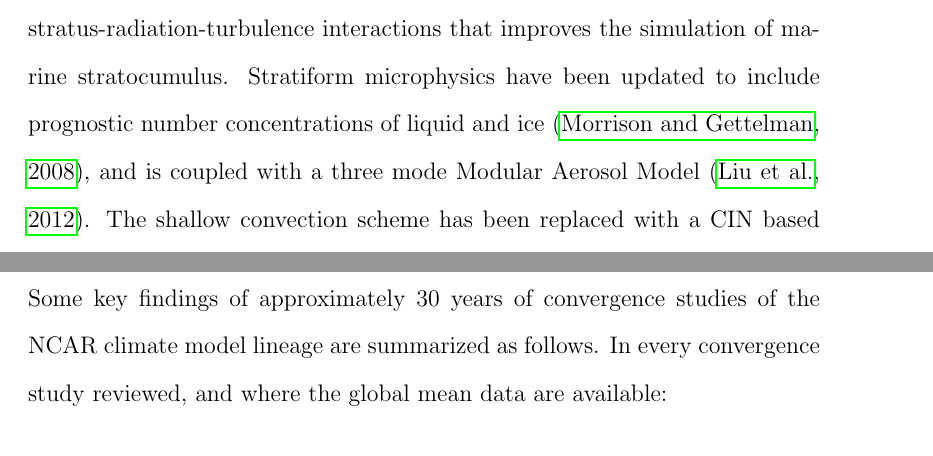
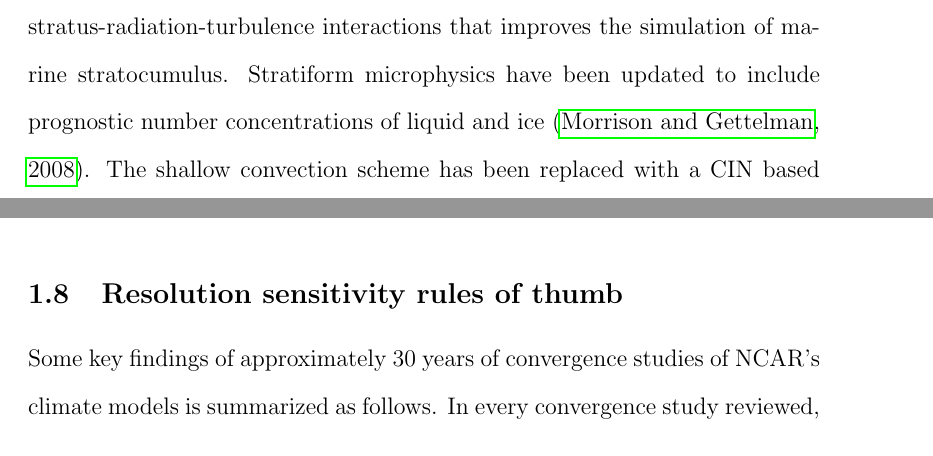
Before and after one commit to adamrher/2019-thesis, a LaTeX thesis (Herrington_thesis.tex, which reads chapter1.tex): two parts of pages 45 and 48 of 261 before the commit and two parts of pages 45 and 47 of 261 after it, joined at a grey line, cut so that both start at the same text. Compiled offline with pdfLaTeX.

Commit message:
fix typo

```diff
--- a/chapter1.tex
+++ b/chapter1.tex
@@ -143,7 +143,7 @@ In both experiments, the convective precipitation decreases with resolution at t
 
 \subsection{CAM5}
 
-CAM, version 5 (CAM5) is documented in \citep{CAM5}. The stratiform scheme has been changed significantly \citep{PETAL2014JCLIM}, including stratus-radiation-turbulence interactions that improves the simulation of marine stratocumulus. Stratiform microphysics have been updated to include prognostic number concentrations of liquid and ice \citep{MG2008JC}, and is coupled with a three mode Modular Aerosol Model \citep{MAM}. The shallow convection scheme has been replaced with a CIN based mass flux scheme \citep{PB2009JC}, and the planetary boundary layer scheme replaced to incorporate moist turbulence \citep{BC2009JCLIM}. A turbulent mountain stress scheme is implemented parameterize drag arising from sub-grid topography \citep{CAM5}.
+CAM, version 5 (CAM5) is documented in \citep{CAM5}. The stratiform scheme has been changed significantly \citep{PETAL2014JCLIM}, including stratus-radiation-turbulence interactions that improves the simulation of marine stratocumulus. Stratiform microphysics have been updated to include prognostic number concentrations of liquid and ice \citep{MG2008JC}. The shallow convection scheme has been replaced with a CIN based mass flux scheme \citep{PB2009JC}, and the planetary boundary layer scheme replaced to incorporate moist turbulence \citep{BC2009JCLIM}. A turbulent mountain stress scheme is implemented parameterize drag arising from sub-grid topography \citep{CAM5}.
 
 The CAM-FV dynamical core is still the default, but a convergence study using CAM-SE is discussed here. \cite{ZetAl2014JCb} perform a convergence study using only two grid resolutions, but was intended to evaluate a variable-resolution configuration whose grid resolution straddled these end-member resolutions. They use an aqua-planet configuration, with the same SST configuration as in \cite{W2008TELLUS} \citep[`CONTROL' in][]{NH2000ASL}, and $\Delta t_{phys}$ is fixed at 1800 s at all resolutions. The aqua-planets are spun-up for two months, and an additional two years are simulated.
 
@@ -194,9 +194,9 @@ Table~\ref{tbl:table1-6} shows the results of the convergence study in an aqua-p
 
 Compared to CAM4 (Table~\ref{tbl:table1-4}), the CAM6 atmosphere contains more moisture (an increase of about 3 mm water equivalent) and slightly more convective precipitation. This pattern is similar, although the magnitude of the moistening and increase of convective precipitation smaller, to the comparison of the CAM3 and CAM5 aqua-planets.
 
-\subsection{Rules of thumb}
+\subsection{Resolution sensitivity rules of thumb}
 
-Some key findings of approximately 30 years of convergence studies of the NCAR climate model lineage are summarized as follows. In every convergence study reviewed, and where the global mean data are available:
+Some key findings of approximately 30 years of convergence studies of NCAR's climate models is summarized as follows. In every convergence study reviewed, and where the global mean data are available:
 
 \begin{enumerate}
 \item Total precipitable water decreases with resolution.
```
